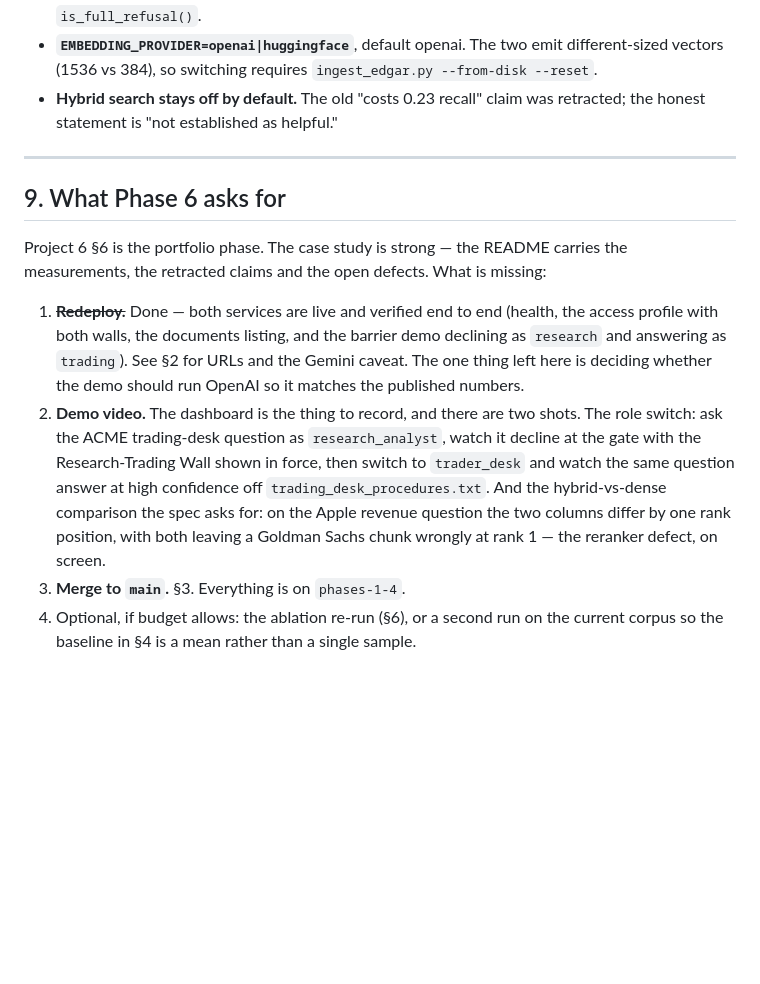
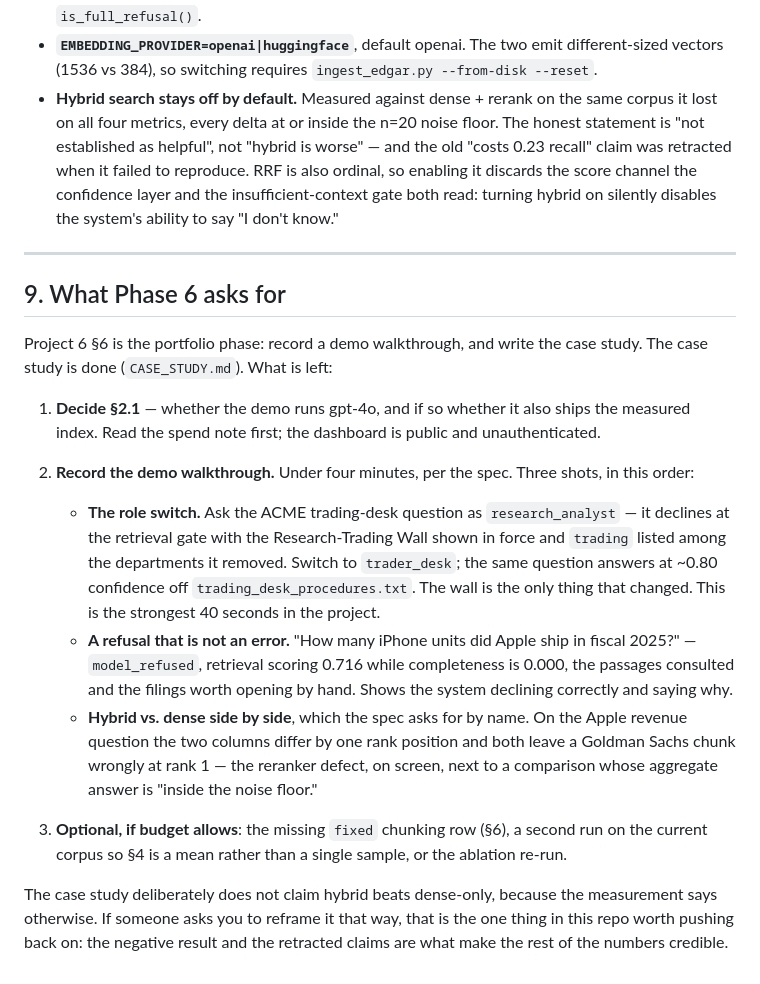
Before and after one commit to Murali-Sai/Rag-enterprise, a Markdown page: handoffTo6.md, the part around one of its changes. GitHub-like rendering; blank space fills up the shorter version.

```diff
--- a/handoffTo6.md
+++ b/handoffTo6.md
@@ -352,30 +430,49 @@ is called — so barrier and out-of-corpus demos are free to exercise.
 - **`EMBEDDING_PROVIDER=openai|huggingface`**, default openai. The two emit
   different-sized vectors (1536 vs 384), so switching requires
   `ingest_edgar.py --from-disk --reset`.
-- **Hybrid search stays off by default.** The old "costs 0.23 recall" claim was
-  retracted; the honest statement is "not established as helpful."
+- **Hybrid search stays off by default.** Measured against dense + rerank on
+  the same corpus it lost on all four metrics, every delta at or inside the
+  n=20 noise floor. The honest statement is "not established as helpful", not
+  "hybrid is worse" — and the old "costs 0.23 recall" claim was retracted when
+  it failed to reproduce. RRF is also ordinal, so enabling it discards the
+  score channel the confidence layer and the insufficient-context gate both
+  read: turning hybrid on silently disables the system's ability to say "I
+  don't know."
 
 ---
 
 ## 9. What Phase 6 asks for
 
-Project 6 §6 is the portfolio phase. The case study is strong — the README
-carries the measurements, the retracted claims and the open defects. What is
-missing:
+Project 6 §6 is the portfolio phase: record a demo walkthrough, and write the
+case study. The case study is done (`CASE_STUDY.md`). What is left:
 
-1. ~~**Redeploy.**~~ Done — both services are live and verified end to end
-   (health, the access profile with both walls, the documents listing, and the
-   barrier demo declining as `research` and answering as `trading`). See §2 for
-   URLs and the Gemini caveat. The one thing left here is deciding whether the
-   demo should run OpenAI so it matches the published numbers.
-2. **Demo video.** The dashboard is the thing to record, and there are two
-   shots. The role switch: ask the ACME trading-desk question as
-   `research_analyst`, watch it decline at the gate with the Research-Trading
-   Wall shown in force, then switch to `trader_desk` and watch the same
-   question answer at high confidence off `trading_desk_procedures.txt`. And
-   the hybrid-vs-dense comparison the spec asks for: on the Apple revenue
-   question the two columns differ by one rank position, with both leaving a
-   Goldman Sachs chunk wrongly at rank 1 — the reranker defect, on screen.
-3. **Merge to `main`.** §3. Everything is on `phases-1-4`.
-4. Optional, if budget allows: the ablation re-run (§6), or a second run on the
-   current corpus so the baseline in §4 is a mean rather than a single sample.
+1. **Decide §2.1** — whether the demo runs gpt-4o, and if so whether it also
+   ships the measured index. Read the spend note first; the dashboard is
+   public and unauthenticated.
+
+2. **Record the demo walkthrough.** Under four minutes, per the spec. Three
+   shots, in this order:
+   - **The role switch.** Ask the ACME trading-desk question as
+     `research_analyst` — it declines at the retrieval gate with the
+     Research-Trading Wall shown in force and `trading` listed among the
+     departments it removed. Switch to `trader_desk`; the same question answers
+     at ~0.80 confidence off `trading_desk_procedures.txt`. The wall is the
+     only thing that changed. This is the strongest 40 seconds in the project.
+   - **A refusal that is not an error.** "How many iPhone units did Apple ship
+     in fiscal 2025?" — `model_refused`, retrieval scoring 0.716 while
+     completeness is 0.000, the passages consulted and the filings worth
+     opening by hand. Shows the system declining correctly and saying why.
+   - **Hybrid vs. dense side by side**, which the spec asks for by name. On the
+     Apple revenue question the two columns differ by one rank position and
+     both leave a Goldman Sachs chunk wrongly at rank 1 — the reranker defect,
+     on screen, next to a comparison whose aggregate answer is "inside the
+     noise floor."
+
+3. **Optional, if budget allows**: the missing `fixed` chunking row (§6), a
+   second run on the current corpus so §4 is a mean rather than a single
+   sample, or the ablation re-run.
+
+The case study deliberately does not claim hybrid beats dense-only, because
+the measurement says otherwise. If someone asks you to reframe it that way,
+that is the one thing in this repo worth pushing back on: the negative result
+and the retracted claims are what make the rest of the numbers credible.
```
Also changed, not shown: other parts of handoffTo6.md (+203 -125 lines).
